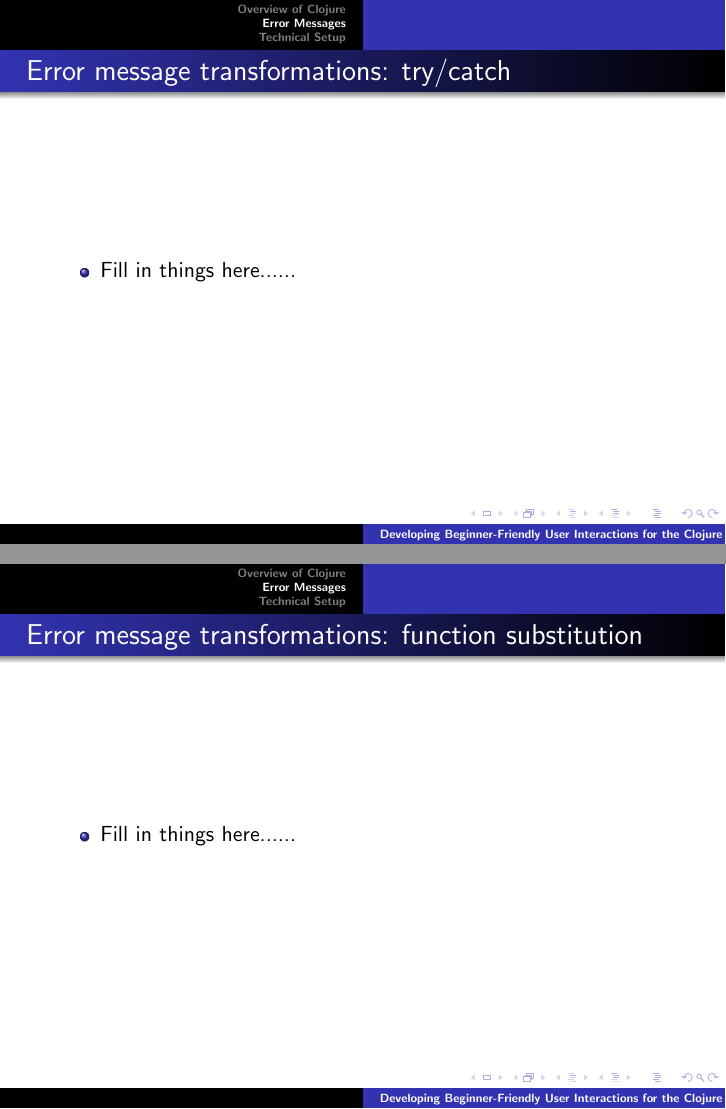
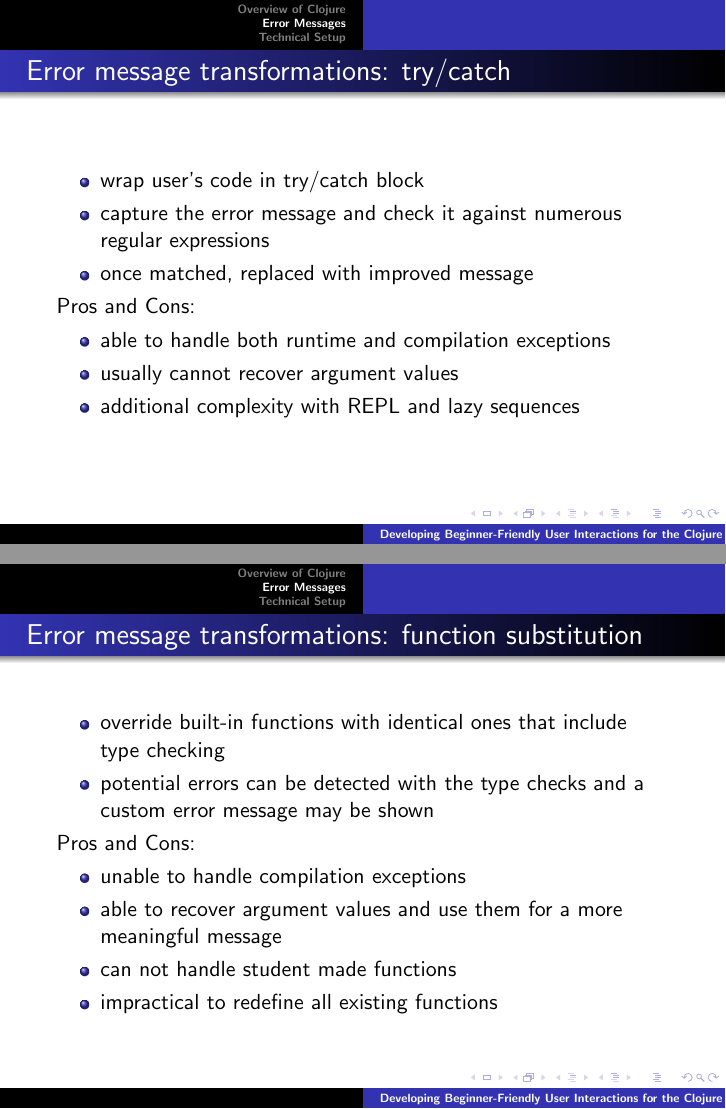
Before and after one commit to elenam/mics2015, LaTeX slides (mics2015talk/mics2015talk.tex): pages 11 and 12 of 23, joined at a grey line. Compiled offline with pdfLaTeX.

Commit message:
Finished a few more slides in error messages section

```diff
--- a/mics2015talk/mics2015talk.tex
+++ b/mics2015talk/mics2015talk.tex
@@ -228,18 +230,32 @@ Exception in thread "main" java.lang.RuntimeException: EOF while reading, starti
 \begin{frame}
 \frametitle{Error message transformations: try/catch}
 	\begin{itemize}
-  	 \item Fill in things here......
+  	 \item wrap user's code in try/catch block
+  	 \item capture the error message and check it against numerous regular expressions
+  	 \item once matched, replaced with improved message
+	 \end{itemize}
+	 Pros and Cons:
+	 \begin{itemize}
+	 \item able to handle both runtime and compilation exceptions
+	 \item usually cannot recover argument values
+	 \item additional complexity with REPL and lazy sequences
 	 \end{itemize}
 \end{frame}
 
 \begin{frame}
 \frametitle{Error message transformations: function substitution}
 	\begin{itemize}
-  	 \item Fill in things here......
+  	 \item override built-in functions with identical ones that include type checking
+  	 \item potential errors can be detected with the type checks and a custom error message may be shown
+	 \end{itemize}
+	 Pros and Cons:
+	 \begin{itemize}
+	 \item unable to handle compilation exceptions
+	 \item able to recover argument values and use them for a more meaningful message
+	 \item can not handle student made functions
+	 \item impractical to redefine all existing functions
 	 \end{itemize}
 \end{frame}
 
 \begin{frame}[fragile]
 \frametitle{User scenarios: example}
-	\begin{itemize}
-  	 \item Fill in things here......
```
Also changed, not shown: mics2015talk/mics2015talk.tex (18 more changed lines).
